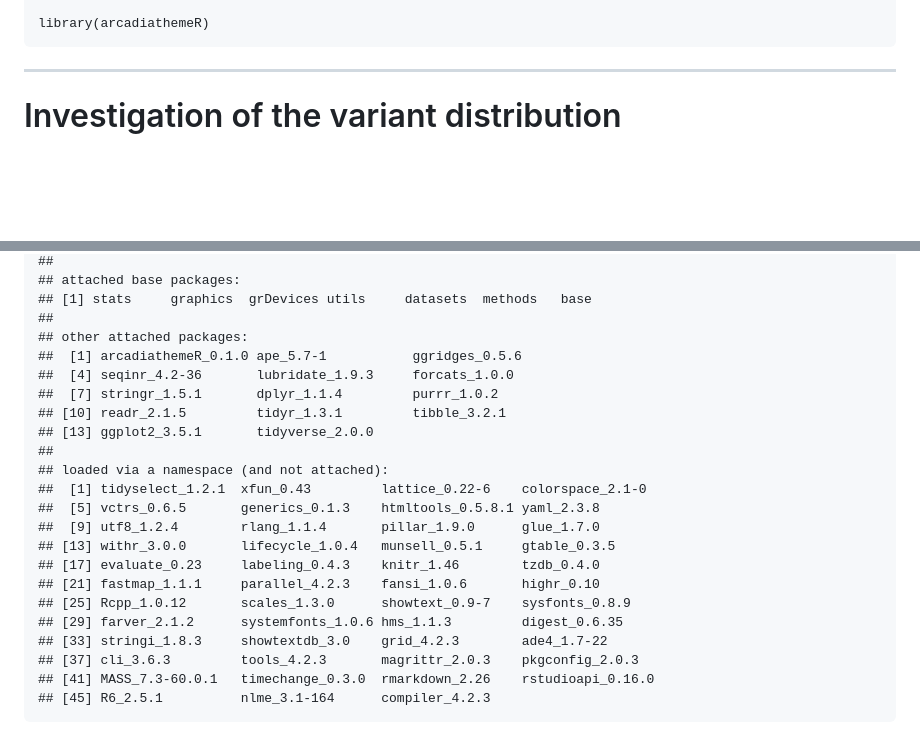
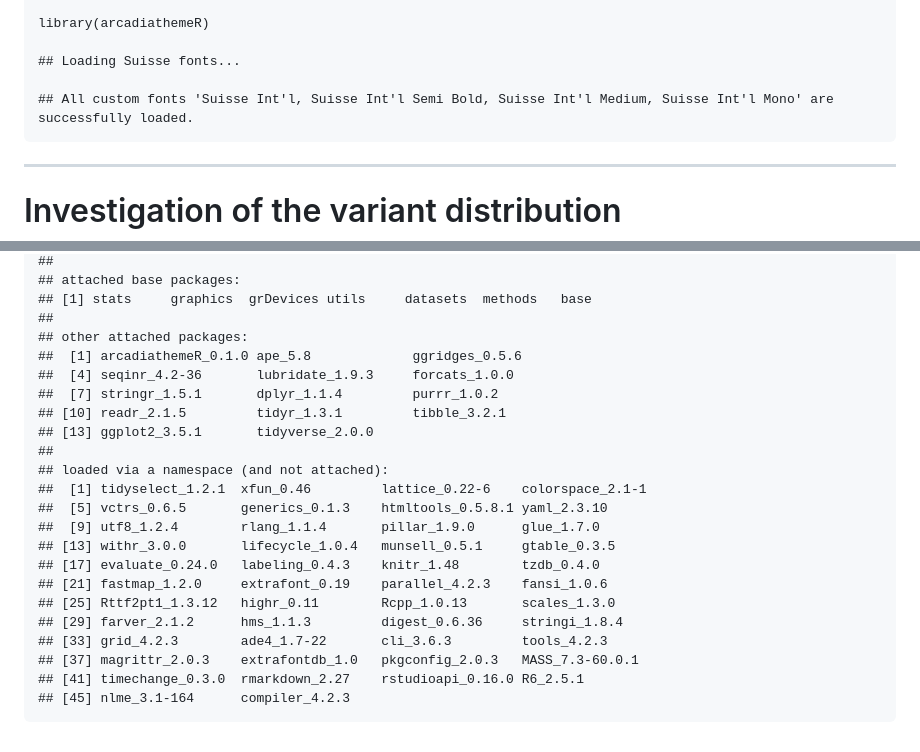
Before and after one commit to Arcadia-Science/2024-Ecoli-amr-genotype-phenotype_7000strains, a Markdown page: dataset_analysis/scripts/Variant_population_analysis.md, 2 parts joined by grey strips. GitHub-like rendering; blank space fills up the shorter version.

```diff
--- a/dataset_analysis/scripts/Variant_population_analysis.md
+++ b/dataset_analysis/scripts/Variant_population_analysis.md
@@ -57,6 +57,10 @@ non-silent varaiations rates
     ##     where
 
     library(arcadiathemeR)
+
+    ## Loading Suisse fonts...
+
+    ## All custom fonts 'Suisse Int'l, Suisse Int'l Semi Bold, Suisse Int'l Medium, Suisse Int'l Mono' are successfully loaded.
 
 ------------------------------------------------------------------------
 
@@ -508,22 +512,22 @@ CDS it was found to be associated with.
     ## [1] stats     graphics  grDevices utils     datasets  methods   base
     ##
     ## other attached packages:
-    ##  [1] arcadiathemeR_0.1.0 ape_5.7-1           ggridges_0.5.6
+    ##  [1] arcadiathemeR_0.1.0 ape_5.8             ggridges_0.5.6
     ##  [4] seqinr_4.2-36       lubridate_1.9.3     forcats_1.0.0
     ##  [7] stringr_1.5.1       dplyr_1.1.4         purrr_1.0.2
     ## [10] readr_2.1.5         tidyr_1.3.1         tibble_3.2.1
     ## [13] ggplot2_3.5.1       tidyverse_2.0.0
     ##
     ## loaded via a namespace (and not attached):
-    ##  [1] tidyselect_1.2.1  xfun_0.43         lattice_0.22-6    colorspace_2.1-0
-    ##  [5] vctrs_0.6.5       generics_0.1.3    htmltools_0.5.8.1 yaml_2.3.8
+    ##  [1] tidyselect_1.2.1  xfun_0.46         lattice_0.22-6    colorspace_2.1-1
+    ##  [5] vctrs_0.6.5       generics_0.1.3    htmltools_0.5.8.1 yaml_2.3.10
     ##  [9] utf8_1.2.4        rlang_1.1.4       pillar_1.9.0      glue_1.7.0
     ## [13] withr_3.0.0       lifecycle_1.0.4   munsell_0.5.1     gtable_0.3.5
-    ## [17] evaluate_0.23     labeling_0.4.3    knitr_1.46        tzdb_0.4.0
-    ## [21] fastmap_1.1.1     parallel_4.2.3    fansi_1.0.6       highr_0.10
-    ## [25] Rcpp_1.0.12       scales_1.3.0      showtext_0.9-7    sysfonts_0.8.9
-    ## [29] farver_2.1.2      systemfonts_1.0.6 hms_1.1.3         digest_0.6.35
-    ## [33] stringi_1.8.3     showtextdb_3.0    grid_4.2.3        ade4_1.7-22
-    ## [37] cli_3.6.3         tools_4.2.3       magrittr_2.0.3    pkgconfig_2.0.3
-    ## [41] MASS_7.3-60.0.1   timechange_0.3.0  rmarkdown_2.26    rstudioapi_0.16.0
-    ## [45] R6_2.5.1          nlme_3.1-164      compiler_4.2.3
+    ## [17] evaluate_0.24.0   labeling_0.4.3    knitr_1.48        tzdb_0.4.0
+    ## [21] fastmap_1.2.0     extrafont_0.19    parallel_4.2.3    fansi_1.0.6
+    ## [25] Rttf2pt1_1.3.12   highr_0.11        Rcpp_1.0.13       scales_1.3.0
+    ## [29] farver_2.1.2      hms_1.1.3         digest_0.6.36     stringi_1.8.4
+    ## [33] grid_4.2.3        ade4_1.7-22       cli_3.6.3         tools_4.2.3
+    ## [37] magrittr_2.0.3    extrafontdb_1.0   pkgconfig_2.0.3   MASS_7.3-60.0.1
+    ## [41] timechange_0.3.0  rmarkdown_2.27    rstudioapi_0.16.0 R6_2.5.1
+    ## [45] nlme_3.1-164      compiler_4.2.3
```
Also changed, not shown: other parts of dataset_analysis/scripts/Variant_population_analysis.md (+46 -46 lines).
